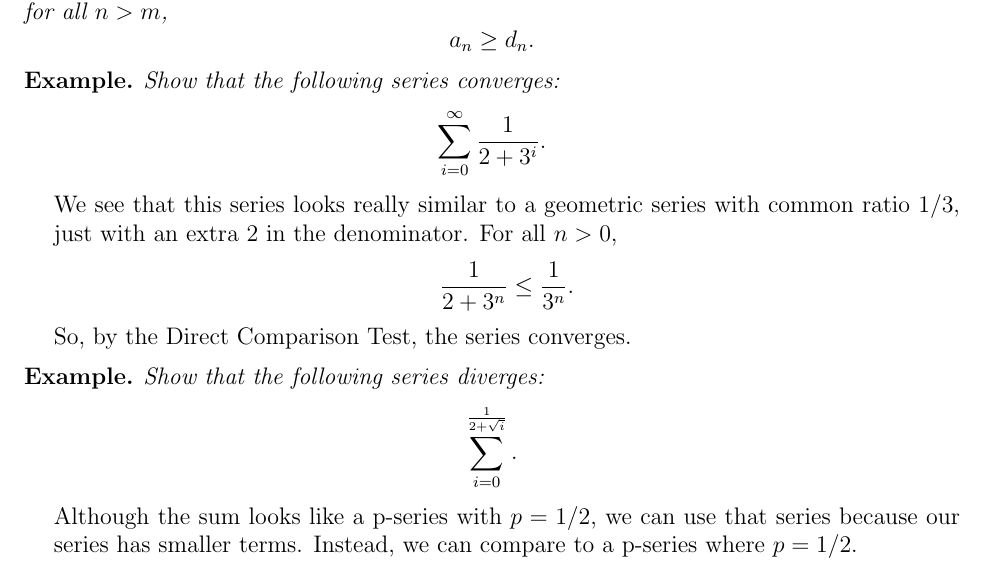
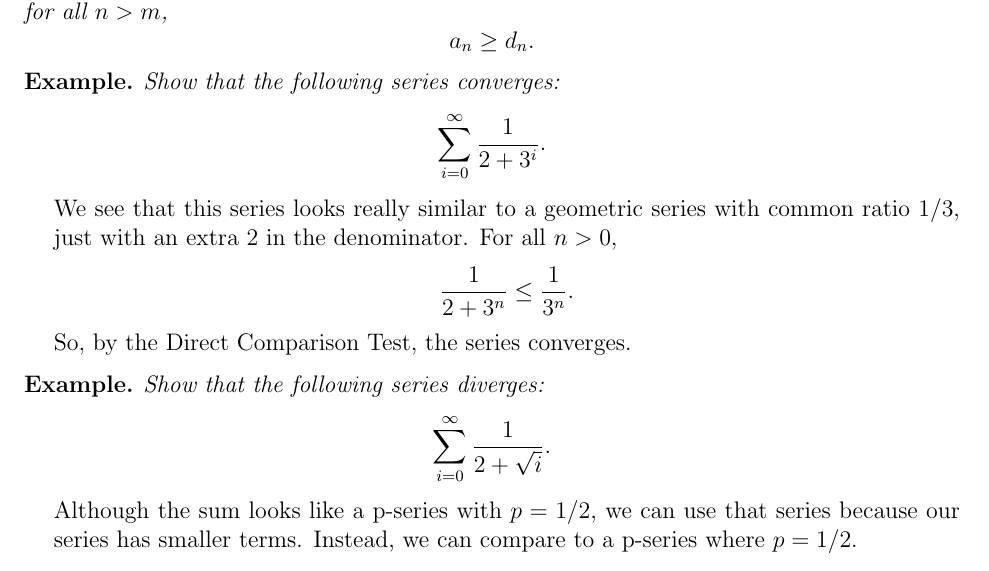
Before and after one commit to wmboyles/Math-Summaries, a LaTeX thesis (calc/main.tex, which reads calc/infinite_series/convergence.tex): part of page 136 of 169, cut so that both start at the same text. Compiled offline with pdfLaTeX.

Commit message:
Fix LaTeX typesetting issue on 8.4.4 example
This should close #8

```diff
--- a/calc/infinite_series/convergence.tex
+++ b/calc/infinite_series/convergence.tex
@@ -137,7 +137,7 @@ So, by the Direct Comparison Test, the series converges.
 \begin{example}
 	Show that the following series diverges:
 	\begin{equation*}
-		\sum_{i=0}^{\frac{1}{2+\sqrt{i}}}.
+		\sum_{i=0}^{\infty}{\frac{1}{2+\sqrt{i}}}.
 	\end{equation*}
 \end{example}
 \begin{answer}
```
